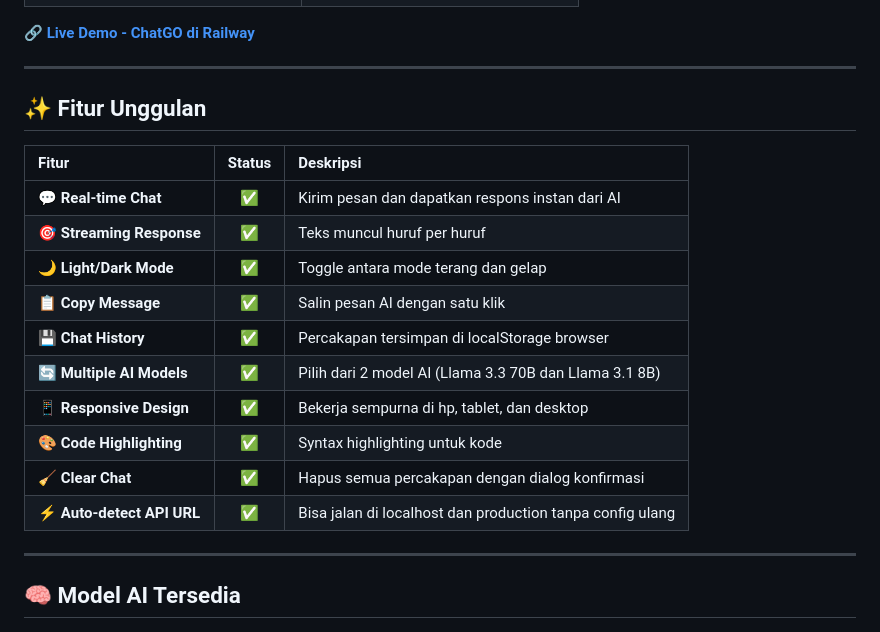
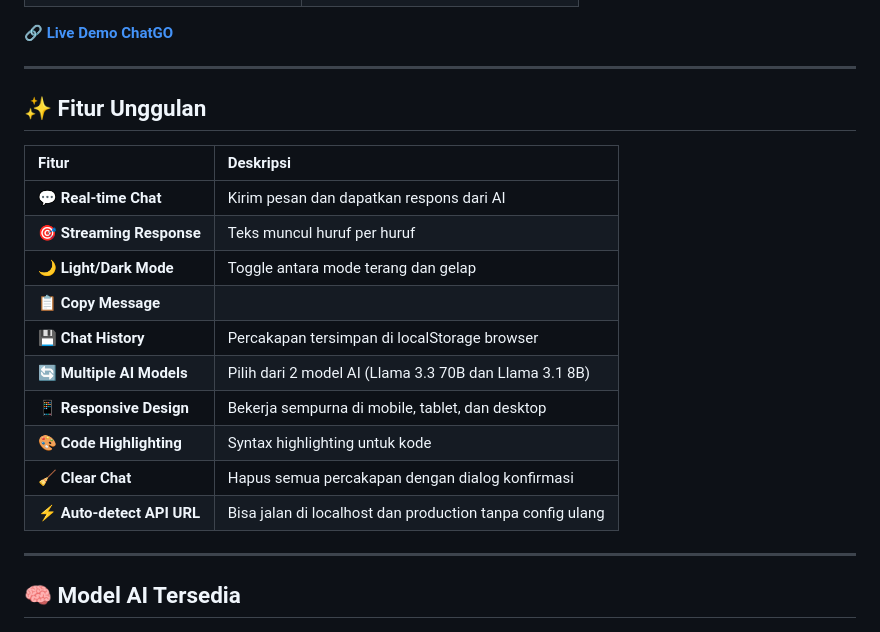
Before and after one commit to digiportfolio/chatgo, a Markdown page: README.md, the part around the change. Drawn GitHub-style.

```diff
--- a/README.md
+++ b/README.md
@@ -28,24 +28,24 @@
   </tr>
 </table>
 
-**[🔗 Live Demo - ChatGO di Railway](https://chatgo.up.railway.app)**
+**[🔗 Live Demo ChatGO](https://chatgo.up.railway.app)**
 
 ---
 
 ## ✨ Fitur Unggulan
 
-| Fitur | Status | Deskripsi |
-|:------|:------:|:----------|
-| 💬 **Real-time Chat** | ✅ | Kirim pesan dan dapatkan respons instan dari AI |
-| 🎯 **Streaming Response** | ✅ | Teks muncul huruf per huruf |
-| 🌙 **Light/Dark Mode** | ✅ | Toggle antara mode terang dan gelap |
-| 📋 **Copy Message** | ✅ | Salin pesan AI dengan satu klik |
-| 💾 **Chat History** | ✅ | Percakapan tersimpan di localStorage browser |
-| 🔄 **Multiple AI Models** | ✅ | Pilih dari 2 model AI (Llama 3.3 70B dan Llama 3.1 8B) |
-| 📱 **Responsive Design** | ✅ | Bekerja sempurna di hp, tablet, dan desktop |
-| 🎨 **Code Highlighting** | ✅ | Syntax highlighting untuk kode |
-| 🧹 **Clear Chat** | ✅ | Hapus semua percakapan dengan dialog konfirmasi |
-| ⚡ **Auto-detect API URL** | ✅ | Bisa jalan di localhost dan production tanpa config ulang |
+| Fitur | Deskripsi |
+|:------|:----------|
+| 💬 **Real-time Chat** | Kirim pesan dan dapatkan respons dari AI |
+| 🎯 **Streaming Response** | Teks muncul huruf per huruf |
+| 🌙 **Light/Dark Mode** | Toggle antara mode terang dan gelap |
+| 📋 **Copy Message** | | Salin pesan AI dengan satu klik |
+| 💾 **Chat History** | Percakapan tersimpan di localStorage browser |
+| 🔄 **Multiple AI Models** | Pilih dari 2 model AI (Llama 3.3 70B dan Llama 3.1 8B) |
+| 📱 **Responsive Design** | Bekerja sempurna di mobile, tablet, dan desktop |
+| 🎨 **Code Highlighting** | Syntax highlighting untuk kode |
+| 🧹 **Clear Chat** | Hapus semua percakapan dengan dialog konfirmasi |
+| ⚡ **Auto-detect API URL** | Bisa jalan di localhost dan production tanpa config ulang |
 
 ---
 
```
